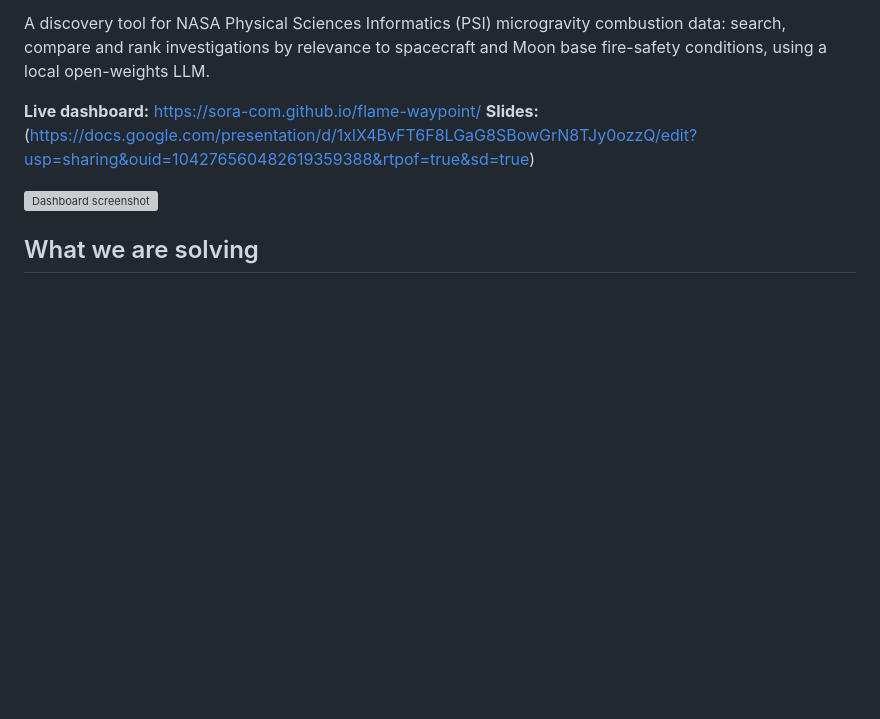
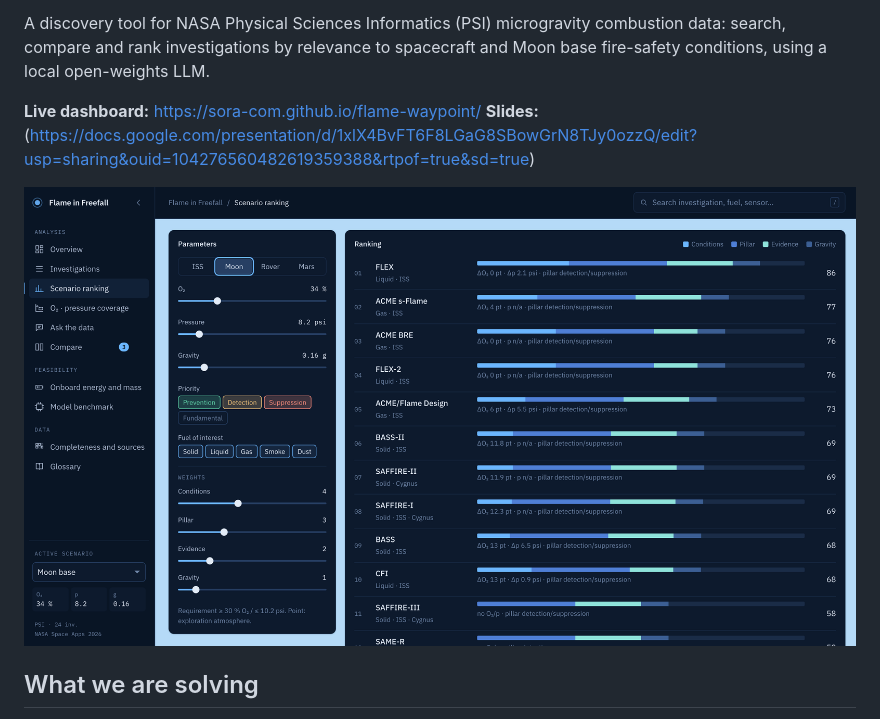
Before and after one commit to Sora-com/flame-waypoint, a Markdown page: README.md, the part around the change. Rendered like a GitHub page; pictures changed too: docs/screenshot.png (added); blank space fills up the shorter version; grey boxes are pictures that could not be loaded.

Commit message:
Add dashboard screenshot to README

```diff
--- a/README.md
+++ b/README.md
@@ -9,7 +9,7 @@ using a local open-weights LLM.
 **Live dashboard:** <https://sora-com.github.io/flame-waypoint/>
 **Slides:** (https://docs.google.com/presentation/d/1xlX4BvFT6F8LGaG8SBowGrN8TJy0ozzQ/edit?usp=sharing&ouid=104276560482619359388&rtpof=true&sd=true)
 
-![Dashboard screenshot](TODO-path-to-screenshot.png)
+![Dashboard screenshot](docs/screenshot.png)
 
 ## What we are solving
 
```
